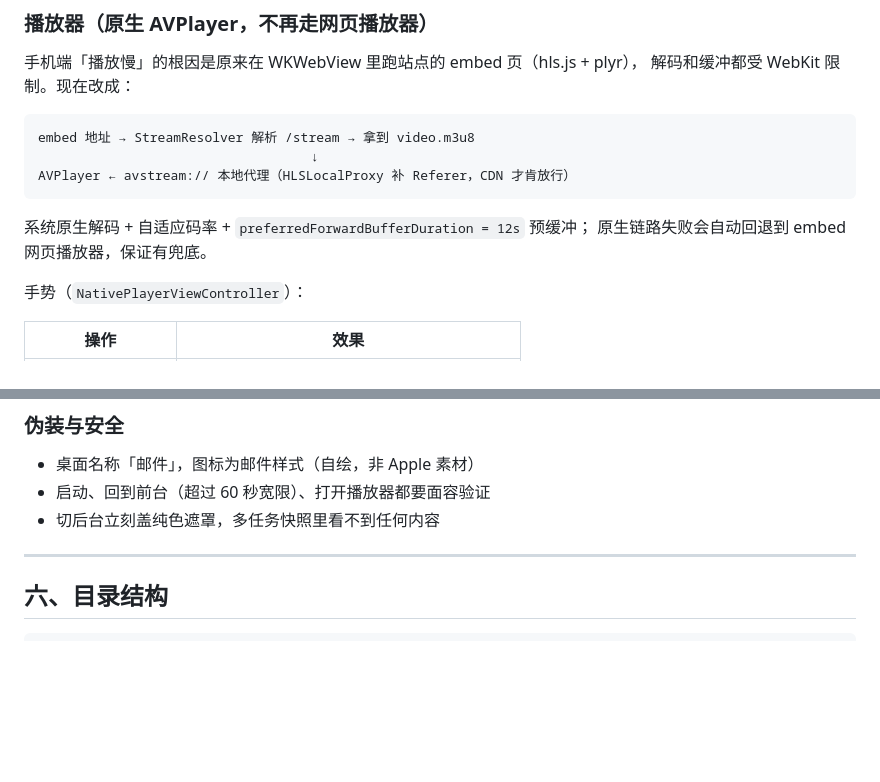
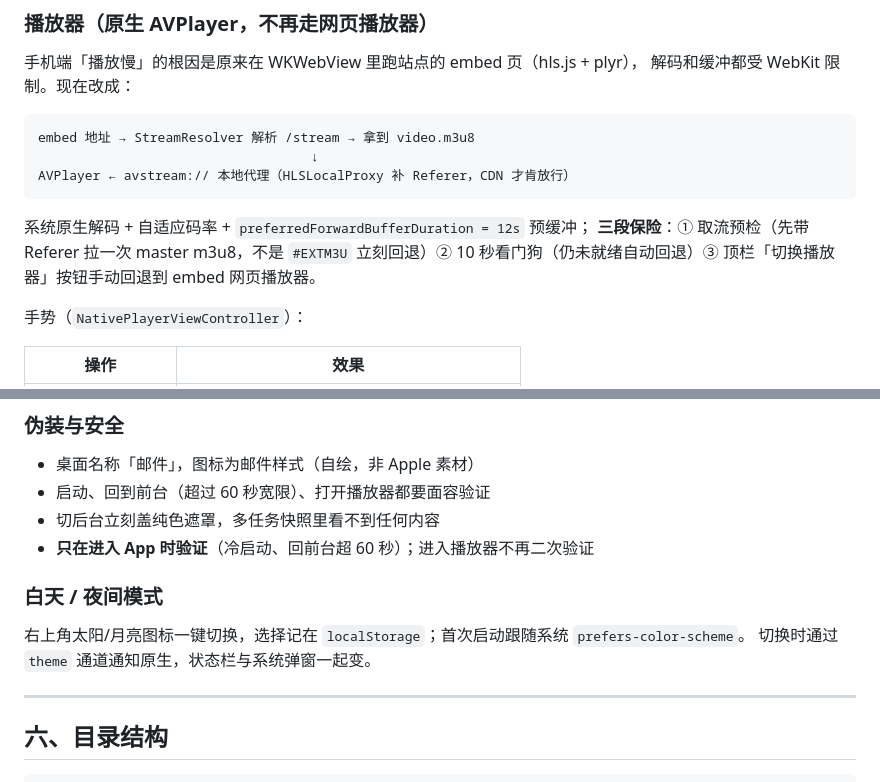
Before and after one commit to junhuanshang-ux/123av-ios, a Markdown page: README.md, 2 parts joined by grey strips. GitHub-like rendering; blank space fills up the shorter version.

Commit message:
docs: 白天模式、播放器三段回退、仅入口验证

````diff
--- a/README.md
+++ b/README.md
@@ -139,7 +139,7 @@ AVPlayer ← avstream:// 本地代理（HLSLocalProxy 补 Referer，CDN 才肯
 ```
 
 系统原生解码 + 自适应码率 + `preferredForwardBufferDuration = 12s` 预缓冲；
-原生链路失败会自动回退到 embed 网页播放器，保证有兜底。
+**三段保险**：① 取流预检（先带 Referer 拉一次 master m3u8，不是 `#EXTM3U` 立刻回退）② 10 秒看门狗（仍未就绪自动回退）③ 顶栏「切换播放器」按钮手动回退到 embed 网页播放器。
 
 手势（`NativePlayerViewController`）：
 
@@ -158,6 +158,12 @@ AVPlayer ← avstream:// 本地代理（HLSLocalProxy 补 Referer，CDN 才肯
 - 桌面名称「邮件」，图标为邮件样式（自绘，非 Apple 素材）
 - 启动、回到前台（超过 60 秒宽限）、打开播放器都要面容验证
 - 切后台立刻盖纯色遮罩，多任务快照里看不到任何内容
+- **只在进入 App 时验证**（冷启动、回前台超 60 秒）；进入播放器不再二次验证
+
+### 白天 / 夜间模式
+
+右上角太阳/月亮图标一键切换，选择记在 `localStorage`；首次启动跟随系统 `prefers-color-scheme`。
+切换时通过 `theme` 通道通知原生，状态栏与系统弹窗一起变。
 
 ---
 
````
